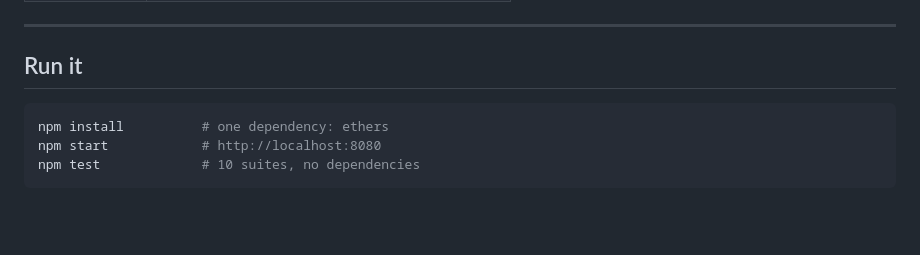
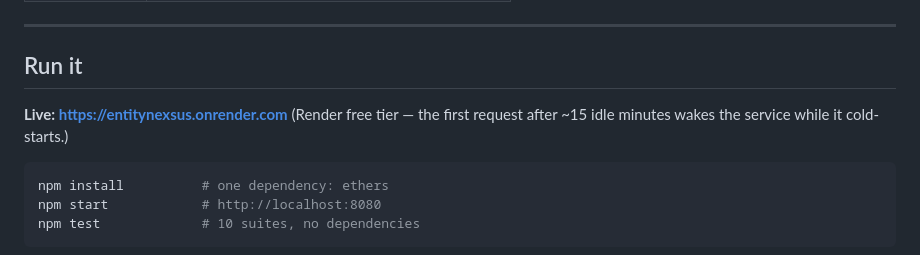
Before and after one commit to ajayXcode/ENTITY-NEXUS, a Markdown page: README.md, the part around the change. Drawn GitHub-style; blank space fills up the shorter version.

Commit message:
Add the live Render URL to the README

````diff
--- a/README.md
+++ b/README.md
@@ -25,6 +25,9 @@ Live on **Monad Testnet** (chain `10143`):
 ---
 
 ## Run it
+
+**Live: <https://entitynexsus.onrender.com>** (Render free tier — the first
+request after ~15 idle minutes wakes the service while it cold-starts.)
 
 ```bash
 npm install          # one dependency: ethers
````
